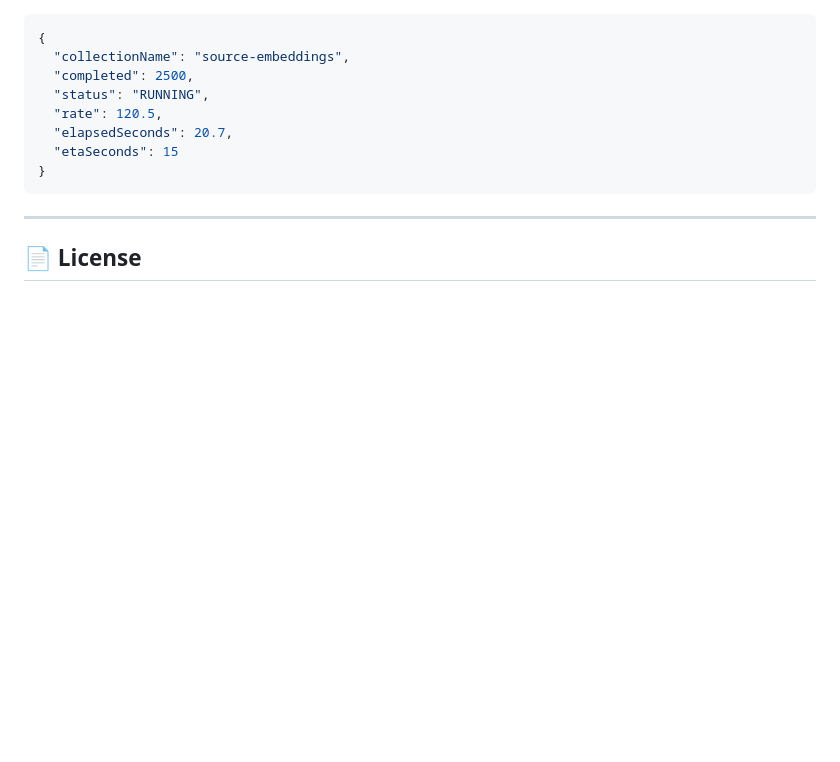
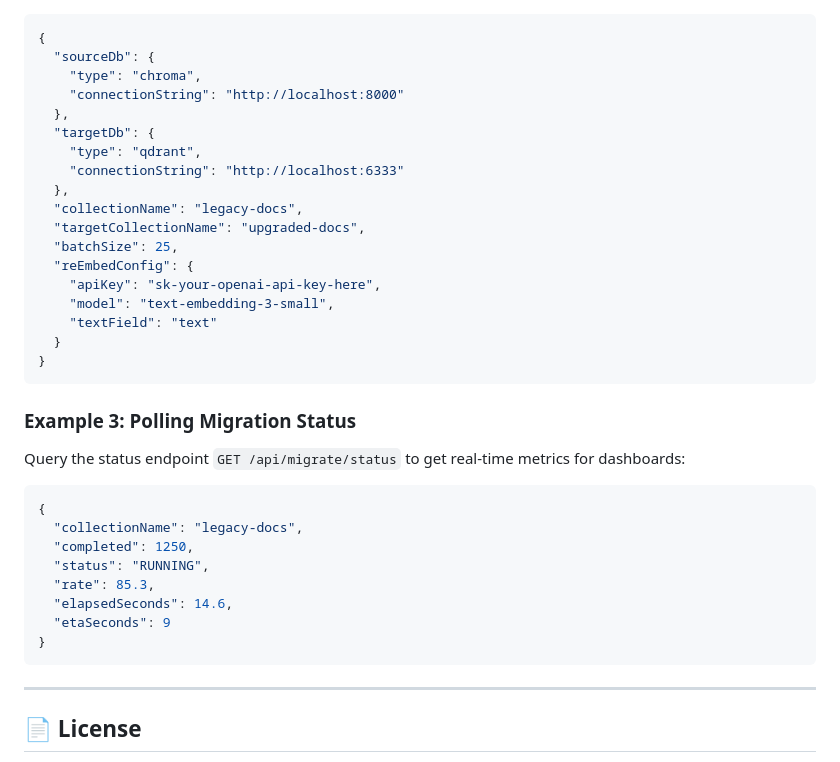
Before and after one commit to saitejabandaru-in/vec-sync, a Markdown page: README.md, the part around one of its changes. Rendered like a GitHub page; blank space fills up the shorter version.

````diff
--- a/README.md
+++ b/README.md
@@ -74,11 +74,35 @@ The gateway exposes a simple REST API to trigger migrations programmatically:
 ```json
 {
-  "collectionName": "source-embeddings",
-  "completed": 2500,
+  "sourceDb": {
+    "type": "chroma",
+    "connectionString": "http://localhost:8000"
+  },
+  "targetDb": {
+    "type": "qdrant",
+    "connectionString": "http://localhost:6333"
+  },
+  "collectionName": "legacy-docs",
+  "targetCollectionName": "upgraded-docs",
+  "batchSize": 25,
+  "reEmbedConfig": {
+    "apiKey": "sk-your-openai-api-key-here",
+    "model": "text-embedding-3-small",
+    "textField": "text"
+  }
+}
+```
+
+### Example 3: Polling Migration Status
+Query the status endpoint `GET /api/migrate/status` to get real-time metrics for dashboards:
+
+```json
+{
+  "collectionName": "legacy-docs",
+  "completed": 1250,
   "status": "RUNNING",
-  "rate": 120.5,
-  "elapsedSeconds": 20.7,
-  "etaSeconds": 15
+  "rate": 85.3,
+  "elapsedSeconds": 14.6,
+  "etaSeconds": 9
 }
 ```
 
````
Also changed, not shown: other parts of README.md (+23 -23 lines).
